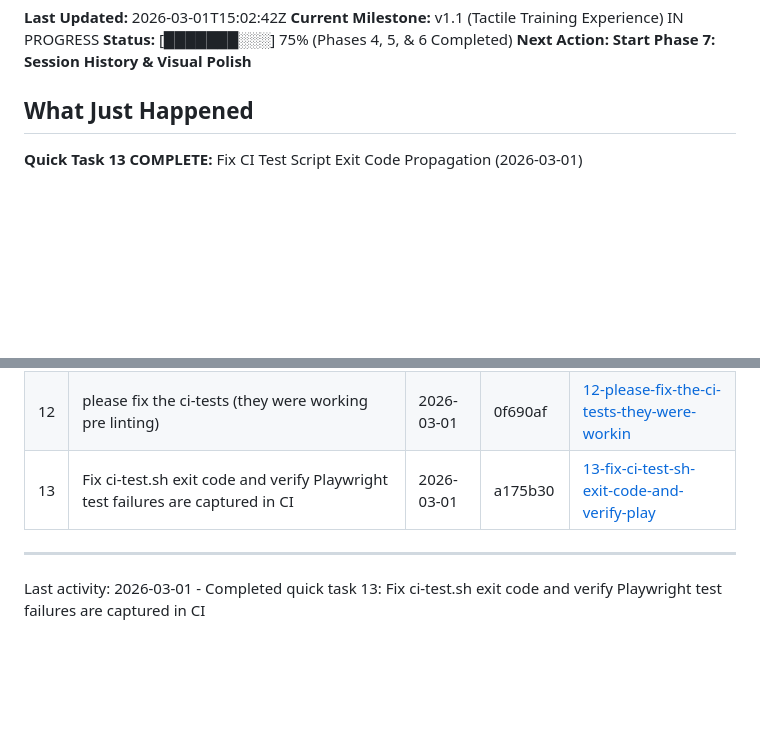
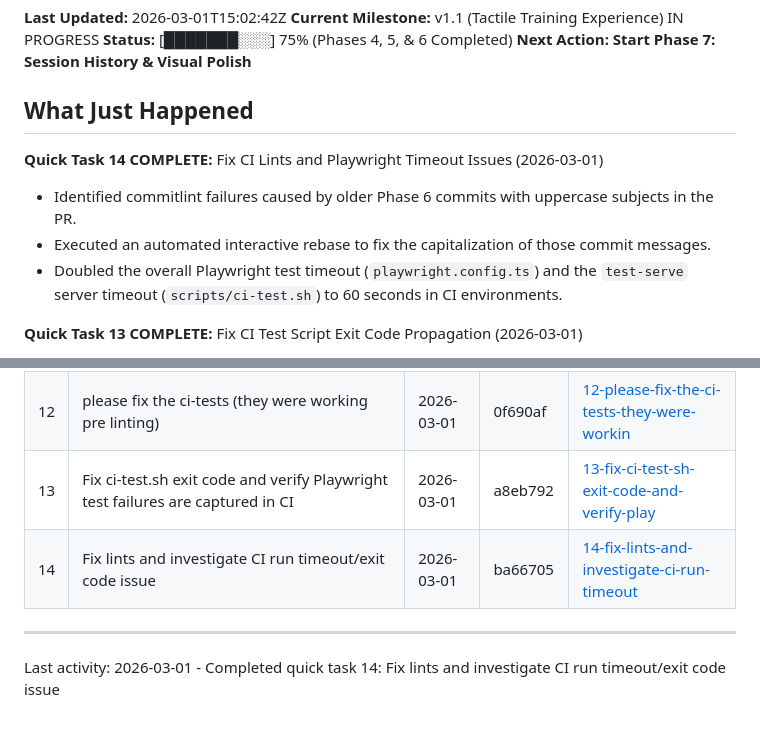
Before and after one commit to rob-mur/simple-strength-assistant, a Markdown page: .planning/STATE.md, 2 parts joined by grey strips. Drawn GitHub-style; blank space fills up the shorter version.

Commit message:
docs(quick-14): record completion of lints and timeout fixes

```diff
--- a/.planning/STATE.md
+++ b/.planning/STATE.md
@@ -21,6 +21,11 @@ progress:
 **Next Action: Start Phase 7: Session History & Visual Polish**
 
 ## What Just Happened
+
+**Quick Task 14 COMPLETE:** Fix CI Lints and Playwright Timeout Issues (2026-03-01)
+- Identified commitlint failures caused by older Phase 6 commits with uppercase subjects in the PR.
+- Executed an automated interactive rebase to fix the capitalization of those commit messages.
+- Doubled the overall Playwright test timeout (`playwright.config.ts`) and the `test-serve` server timeout (`scripts/ci-test.sh`) to 60 seconds in CI environments.
 
 **Quick Task 13 COMPLETE:** Fix CI Test Script Exit Code Propagation (2026-03-01)
 - Modified `scripts/ci-test.sh` to correctly capture and return the exit status of Playwright tests.
@@ -174,8 +179,9 @@ None - All E2E tests passing (18/18). Full CI pipeline green.
 | 10 | Implement hydration-ready pattern: data-hydrated attribute and E2E test wait pattern - 11/18 tests now passing | 2026-03-01 | cd4a754 | [10-implement-hydration-ready-pattern-add-da](./quick/10-implement-hydration-ready-pattern-add-da/) |
 | 11 | Fix remaining 7 failing E2E tests - achieve 100% test pass rate (18/18) by correcting test assertions | 2026-03-01 | 3fc301c | [11-fix-remaining-7-failing-e2e-tests-test-l](./quick/11-fix-remaining-7-failing-e2e-tests-test-l/) |
 | 12 | please fix the ci-tests (they were working pre linting) | 2026-03-01 | 0f690af | [12-please-fix-the-ci-tests-they-were-workin](./quick/12-please-fix-the-ci-tests-they-were-workin/) |
-| 13 | Fix ci-test.sh exit code and verify Playwright test failures are captured in CI | 2026-03-01 | a175b30 | [13-fix-ci-test-sh-exit-code-and-verify-play](./quick/13-fix-ci-test-sh-exit-code-and-verify-play/) |
+| 13 | Fix ci-test.sh exit code and verify Playwright test failures are captured in CI | 2026-03-01 | a8eb792 | [13-fix-ci-test-sh-exit-code-and-verify-play](./quick/13-fix-ci-test-sh-exit-code-and-verify-play/) |
+| 14 | Fix lints and investigate CI run timeout/exit code issue | 2026-03-01 | ba66705 | [14-fix-lints-and-investigate-ci-run-timeout](./quick/14-fix-lints-and-investigate-ci-run-timeout/) |
 
 ---
 
-Last activity: 2026-03-01 - Completed quick task 13: Fix ci-test.sh exit code and verify Playwright test failures are captured in CI
+Last activity: 2026-03-01 - Completed quick task 14: Fix lints and investigate CI run timeout/exit code issue
```
Also changed, not shown: 2 other files.
